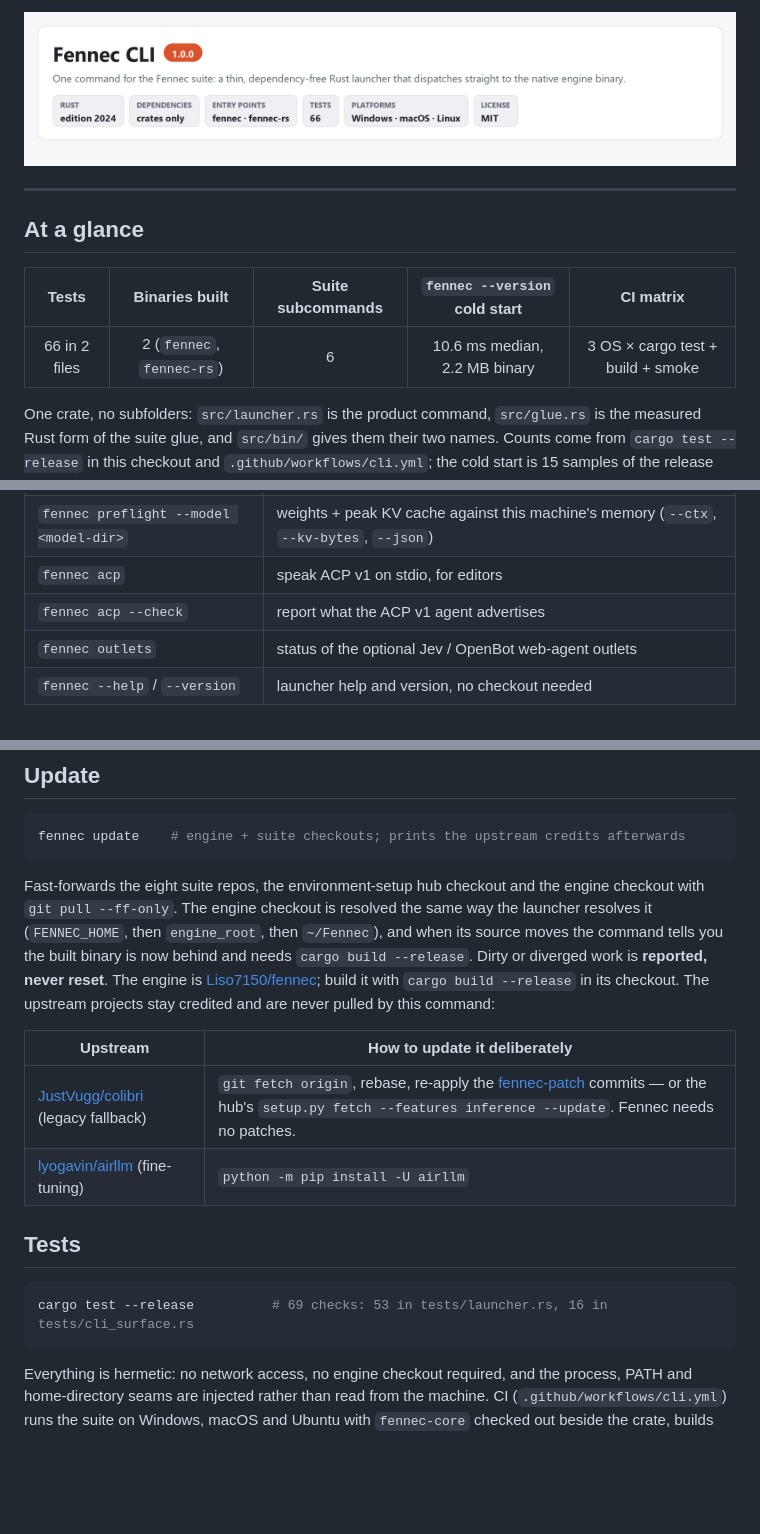
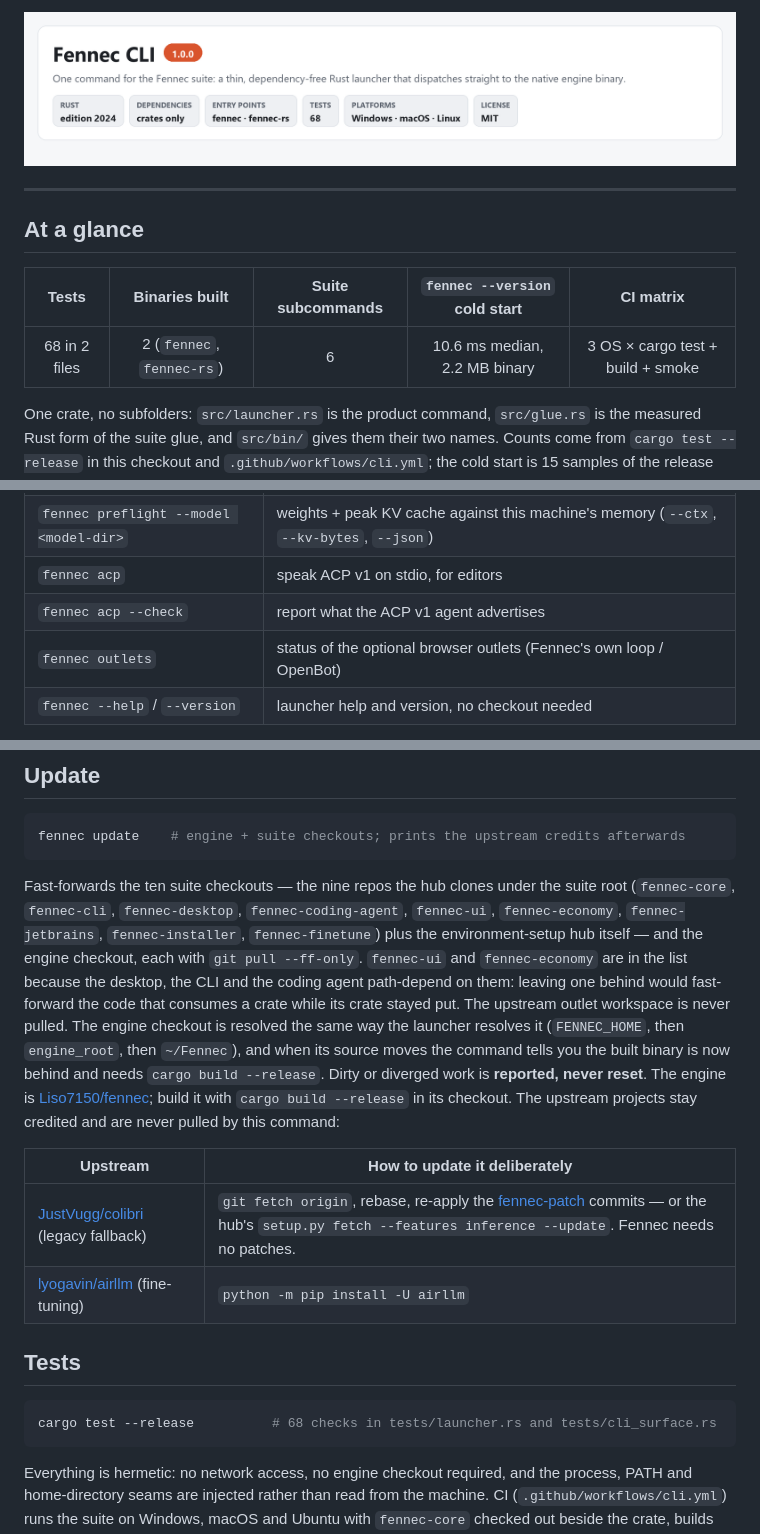
Before and after one commit to Liso7150/fennec-cli, a Markdown page: README.md, 3 parts joined by grey strips. Drawn GitHub-style; pictures changed too: docs/hero.png; blank space fills up the shorter version.

````diff
--- a/README.md
+++ b/README.md
@@ -1,4 +1,4 @@
-![Fennec CLI 1.0.0 — one command for the Fennec suite: a thin, dependency-free Rust launcher that dispatches straight to the native engine binary. Rust edition 2024, entry points fennec · fennec-rs, 66 tests, Windows macOS Linux, MIT license.](docs/hero.png)
+![Fennec CLI 1.0.0 — one command for the Fennec suite: a thin, dependency-free Rust launcher that dispatches straight to the native engine binary. Rust edition 2024, entry points fennec · fennec-rs, 68 tests, Windows macOS Linux, MIT license.](docs/hero.png)
 
 ---
 
@@ -6,7 +6,7 @@
 
 | Tests | Binaries built | Suite subcommands | `fennec --version` cold start | CI matrix |
 |:---:|:---:|:---:|:---:|:---:|
-| 66 in 2 files | 2 (`fennec`, `fennec-rs`) | 6 | 10.6 ms median, 2.2 MB binary | 3 OS × cargo test + build + smoke |
+| 68 in 2 files | 2 (`fennec`, `fennec-rs`) | 6 | 10.6 ms median, 2.2 MB binary | 3 OS × cargo test + build + smoke |
 
 One crate, no subfolders: `src/launcher.rs` is the product command, `src/glue.rs` is the
 measured Rust form of the suite glue, and `src/bin/` gives them their two names. Counts
@@ -64,7 +64,7 @@ Or just `cargo build --release` and use `target/release/`.
 | `fennec preflight --model <model-dir>` | weights + peak KV cache against this machine's memory (`--ctx`, `--kv-bytes`, `--json`) |
 | `fennec acp` | speak ACP v1 on stdio, for editors |
 | `fennec acp --check` | report what the ACP v1 agent advertises |
-| `fennec outlets` | status of the optional Jev / OpenBot web-agent outlets |
+| `fennec outlets` | status of the optional browser outlets (Fennec's own loop / OpenBot) |
 | `fennec --help` / `--version` | launcher help and version, no checkout needed |
 
 `setup`, `acp` and `outlets` hand the process to
@@ -145,11 +145,17 @@ fennec-rs serve                       # the NDJSON bridge fennec-core consumes (
 fennec update    # engine + suite checkouts; prints the upstream credits afterwards
 ```
 
-Fast-forwards the eight suite repos, the environment-setup hub checkout and the engine
-checkout with `git pull --ff-only`. The engine checkout is resolved the same way the
-launcher resolves it (`FENNEC_HOME`, then `engine_root`, then `~/Fennec`), and when its
-source moves the command tells you the built binary is now behind and needs
-`cargo build --release`. Dirty or diverged work is **reported, never reset**. The engine is
+Fast-forwards the ten suite checkouts — the nine repos the hub clones under the suite root
+(`fennec-core`, `fennec-cli`, `fennec-desktop`, `fennec-coding-agent`, `fennec-ui`,
+`fennec-economy`, `fennec-jetbrains`, `fennec-installer`, `fennec-finetune`) plus the
+environment-setup hub itself — and the engine checkout, each with `git pull --ff-only`.
+`fennec-ui` and `fennec-economy` are in the list because the desktop, the CLI and the coding
+agent path-depend on them: leaving one behind would fast-forward the code that consumes a
+crate while its crate stayed put. The upstream outlet workspace is never pulled. The engine
+checkout is resolved the same way the launcher resolves it (`FENNEC_HOME`, then
+`engine_root`, then `~/Fennec`), and when its source moves the command tells you the built
+binary is now behind and needs `cargo build --release`. Dirty or diverged work is
+**reported, never reset**. The engine is
 [Liso7150/fennec](https://github.com/Liso7150/fennec); build it with `cargo build --release`
 in its checkout. The upstream projects stay credited and are never pulled by this command:
 
@@ -161,7 +167,7 @@ in its checkout. The upstream projects stay credited and are never pulled by thi
 ## Tests
 
 ```bash
-cargo test --release          # 69 checks: 53 in tests/launcher.rs, 16 in tests/cli_surface.rs
+cargo test --release          # 68 checks in tests/launcher.rs and tests/cli_surface.rs
 ```
 
 Everything is hermetic: no network access, no engine checkout required, and the process,
````
Also changed, not shown: other parts of README.md (+1 -1 lines), 6 other files.
